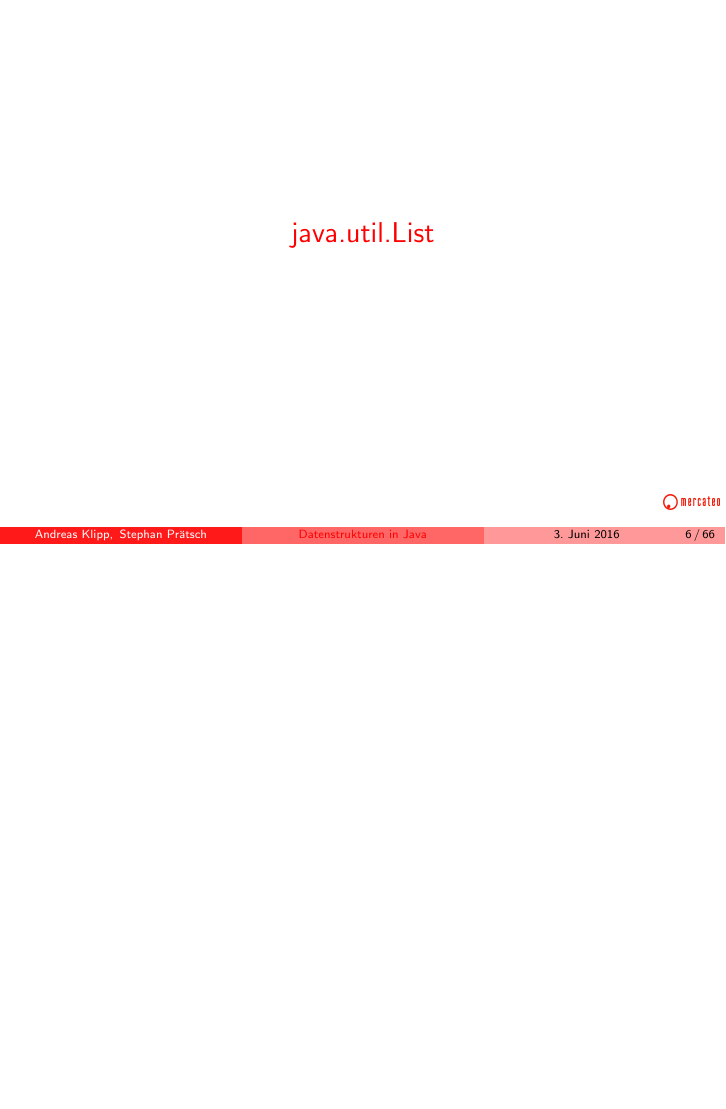
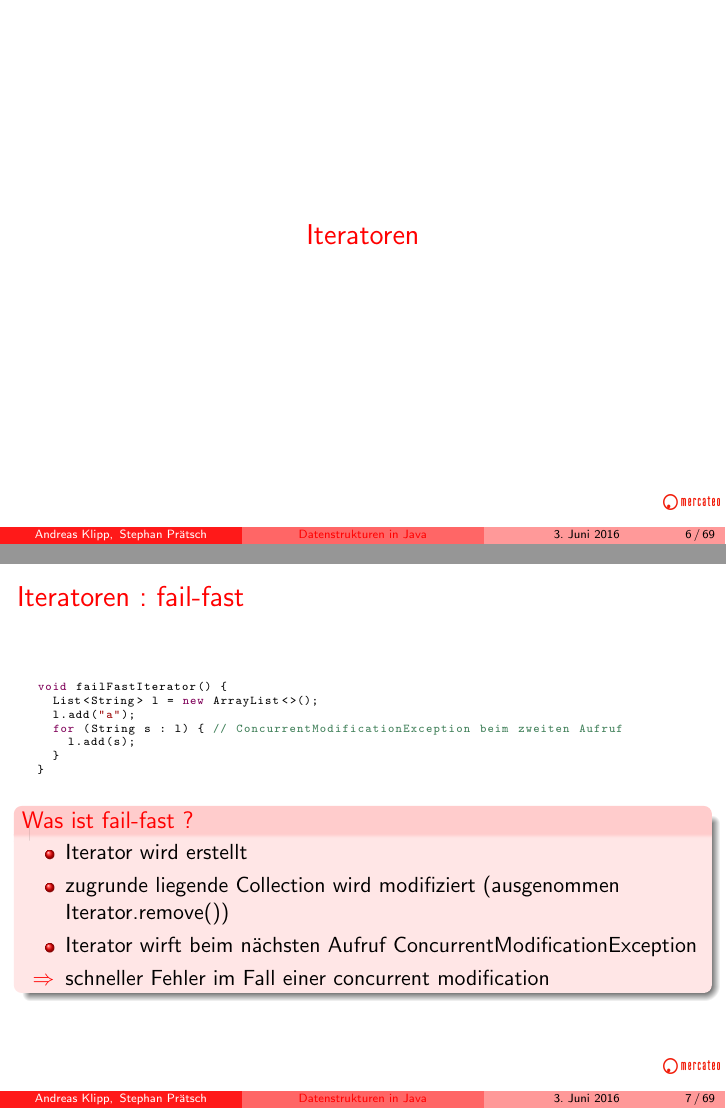
Before and after one commit to StephanPraetsch/Datenstrukturen, LaTeX slides (vortrag.tex, which reads iterators.tex): page 11 of 216 before the commit and pages 11 and 15 of 225 after it, the two joined at a grey line, the shorter picture padded with empty space. Compiled offline with pdfLaTeX.

Commit message:
fail-fast iterators

```diff
--- /dev/null
+++ b/iterators.tex
@@ -0,0 +1,39 @@
+\section{Iteratoren}
+
+\begin{frame}[fragile]
+  \frametitle{Iteratoren : fail-fast}
+
+  \begin{lstlisting}
+  void failFastIterator() {
+    List<String> l = new ArrayList<>();
+    l.add("a");
+    for (String s : l) { // ConcurrentModificationException beim zweiten Aufruf
+      l.add(s);
+    }
+  }
+  \end{lstlisting}
+
+  \begin{block}{Was ist fail-fast ?}
+    \begin{itemize}[<+->]
+      \item Iterator wird erstellt
+      \item zugrunde liegende Collection wird modifiziert (ausgenommen Iterator.remove())
+      \item Iterator wirft beim nächsten Aufruf ConcurrentModificationException
+      \item[$\Rightarrow$] schneller Fehler im Fall einer concurrent modification
+    \end{itemize}
+  \end{block}
+
+\end{frame}
+
+\begin{frame}
+  \frametitle{Iteratoren : fail-fast}
+
+  \begin{block}{Achtung}
+    \begin{itemize}[<+->]
+      \item wird über ein internes status feld realisiert, bspw ArrayList mit int modCount
+      \item fail-fast ist nicht garantiert
+      \item Heuristik entscheidet: Es kann auch keine ConcurrentModificationException fliegen, trotz Modifikation!
+      \item Nicht auf ConcurrentModificationException im normalen Programmfluss reagieren, das ist nur eine Bug-Erkennung!
+    \end{itemize}
+  \end{block}
+
+\end{frame}
```
Also changed, not shown: vortrag.tex (+1 -0 lines).
